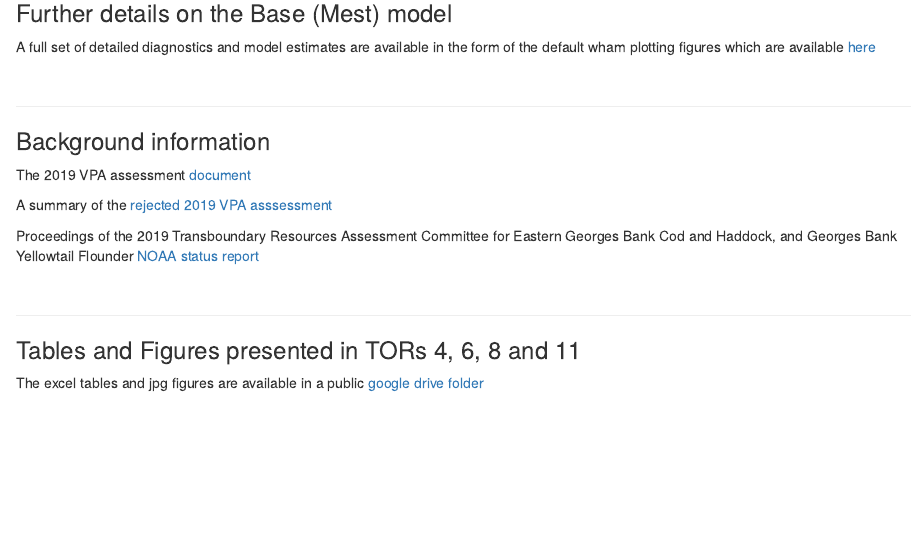
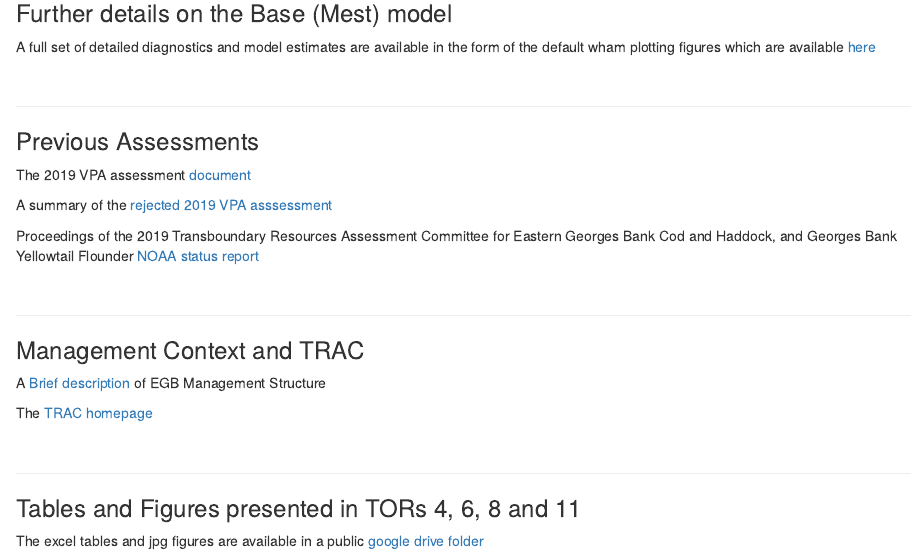
Before and after one commit to Blue-Matter/EGB_Haddock_Review, an R Markdown document (docs/index.Rmd): the page in a window 1100 px wide, from 1780 px down. Rendered offline with R 4.5, knitr and Pandoc, with nearby package versions.

Commit message:
Added some management links

```diff
--- a/docs/index.Rmd
+++ b/docs/index.Rmd
@@ -129,7 +129,7 @@ A full set of detailed diagnostics and model estimates are available in the form
 
 ***
 
-### Background information
+### Previous Assessments
 
 The 2019 VPA assessment [document](Reports/EGB Haddock 2019_WP.docx)
 
@@ -142,6 +142,17 @@ Proceedings of the 2019 Transboundary Resources Assessment Committee for Eastern
 
 ***
 
+### Management Context and TRAC
+
+A [Brief description](Reports/Tab 2 - Background of Management Structure.docx) of EGB Management Structure
+
+The [TRAC homepage](https://www.bio.gc.ca/info/intercol/trac-cert/index-en.php)
+
+
+&nbsp;
+&nbsp;
+
+***
 
 ### Tables and Figures presented in TORs 4, 6, 8 and 11
 
```
Also changed, not shown: 2 other files.
